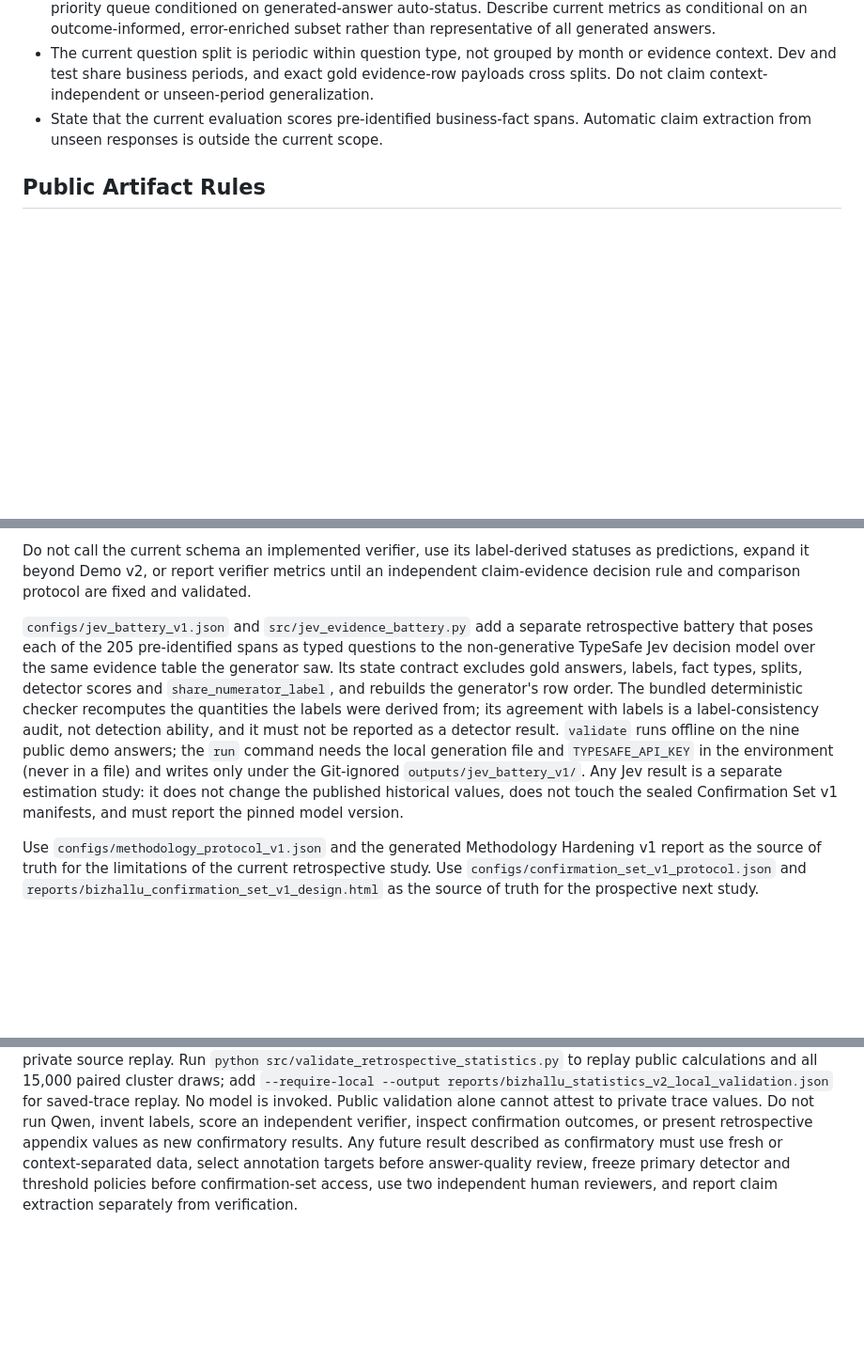
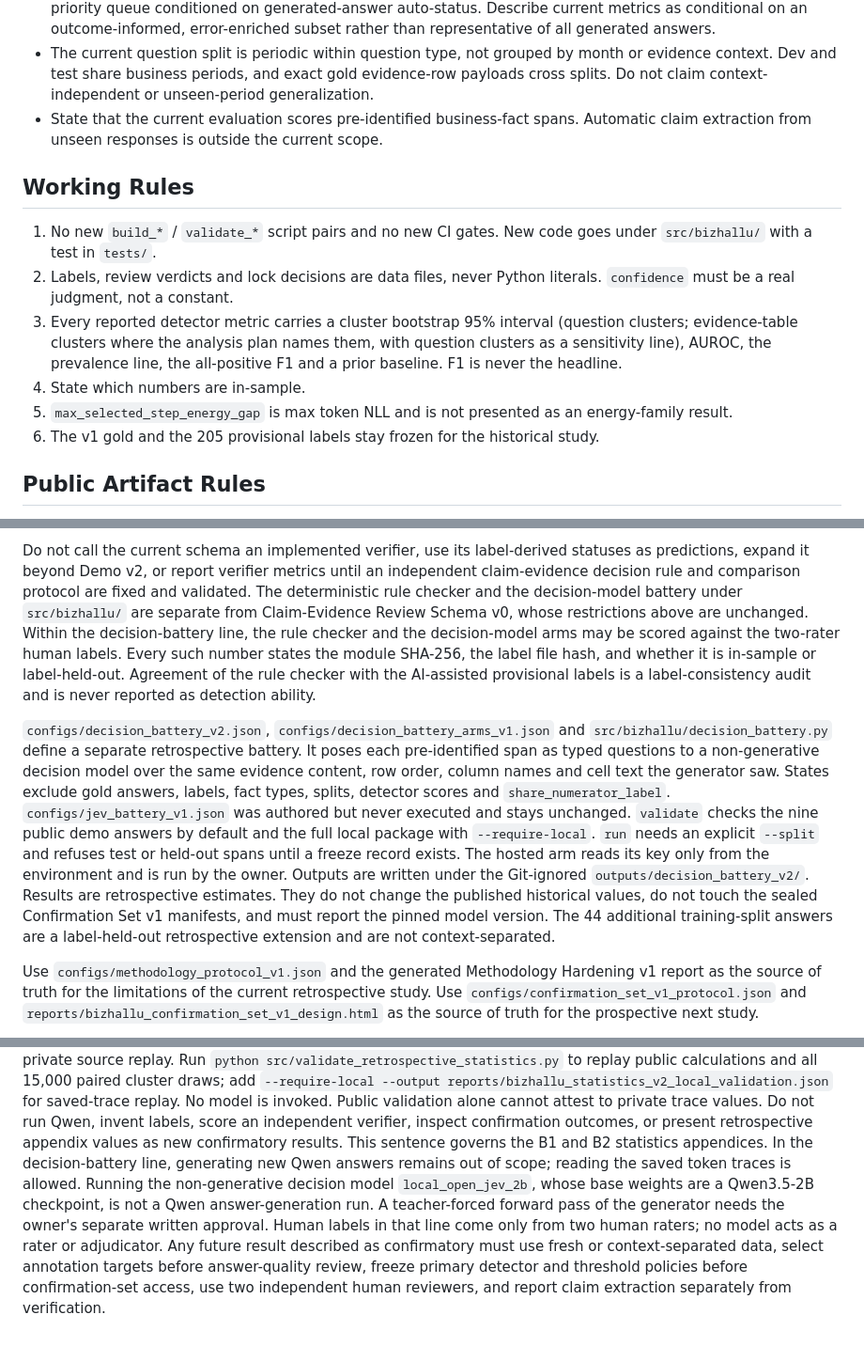
Before and after one commit to Yuchi-Wang02/bizhallu, a Markdown page: AGENTS.md, 3 parts joined by grey strips. Shown at 94% size. Drawn GitHub-style; blank space fills up the shorter version.

Commit message:
T1.12: land AGENTS.md amendments A1, A2, A3, A6 and A7
Owner-approved text from the amendment draft (approved at gate G0),
inserted verbatim:
- A1 scopes "this batch" to the September 5 presentation batch.
- A2 separates the rule checker and decision battery from Claim-Evidence
  Review Schema v0 and states how their numbers are reported.
- A3 states what "run Qwen" covers in the decision-battery line.
- A6 replaces the PR #1 battery paragraph and drops its validate line
  from the checklist.
- A7 adds the Working Rules section (sprint rules 1 to 6).

Co-Authored-By: Claude Opus 5.5 <noreply@anthropic.com>

```diff
--- a/AGENTS.md
+++ b/AGENTS.md
@@ -39,6 +39,15 @@ Use this public positioning:
 - State that the current evaluation scores pre-identified business-fact spans.
   Automatic claim extraction from unseen responses is outside the current scope.
 
+## Working Rules
+
+1. No new `build_*` / `validate_*` script pairs and no new CI gates. New code goes under `src/bizhallu/` with a test in `tests/`.
+2. Labels, review verdicts and lock decisions are data files, never Python literals. `confidence` must be a real judgment, not a constant.
+3. Every reported detector metric carries a cluster bootstrap 95% interval (question clusters; evidence-table clusters where the analysis plan names them, with question clusters as a sensitivity line), AUROC, the prevalence line, the all-positive F1 and a prior baseline. F1 is never the headline.
+4. State which numbers are in-sample.
+5. `max_selected_step_energy_gap` is max token NLL and is not presented as an energy-family result.
+6. The v1 gold and the 205 provisional labels stay frozen for the historical study.
+
 ## Public Artifact Rules
 
 - `docs/` is the GitHub Pages source of truth.
@@ -170,21 +181,29 @@ Do not call the current schema an implemented verifier, use its label-derived
 statuses as predictions, expand it beyond Demo v2, or report verifier metrics until
 an independent claim-evidence decision rule and comparison protocol are fixed and
 validated.
+The deterministic rule checker and the decision-model battery under `src/bizhallu/`
+are separate from Claim-Evidence Review Schema v0, whose restrictions above are
+unchanged. Within the decision-battery line, the rule checker and the
+decision-model arms may be scored against the two-rater human labels. Every such
+number states the module SHA-256, the label file hash, and whether it is in-sample
+or label-held-out. Agreement of the rule checker with the AI-assisted provisional
+labels is a label-consistency audit and is never reported as detection ability.
 
-`configs/jev_battery_v1.json` and `src/jev_evidence_battery.py` add a separate
-retrospective battery that poses each of the 205 pre-identified spans as typed
-questions to the non-generative TypeSafe Jev decision model over the same
-evidence table the generator saw. Its state contract excludes gold answers,
-labels, fact types, splits, detector scores and `share_numerator_label`, and
-rebuilds the generator's row order. The bundled deterministic checker recomputes
-the quantities the labels were derived from; its agreement with labels is a
-label-consistency audit, not detection ability, and it must not be reported as
-a detector result. `validate` runs offline on the nine public demo answers; the
-`run` command needs the local generation file and `TYPESAFE_API_KEY` in the
-environment (never in a file) and writes only under the Git-ignored
-`outputs/jev_battery_v1/`. Any Jev result is a separate estimation study: it
-does not change the published historical values, does not touch the sealed
-Confirmation Set v1 manifests, and must report the pinned model version.
+`configs/decision_battery_v2.json`, `configs/decision_battery_arms_v1.json` and
+`src/bizhallu/decision_battery.py` define a separate retrospective battery. It
+poses each pre-identified span as typed questions to a non-generative decision
+model over the same evidence content, row order, column names and cell text the
+generator saw. States exclude gold answers, labels, fact types, splits, detector
+scores and `share_numerator_label`. `configs/jev_battery_v1.json` was authored but
+never executed and stays unchanged. `validate` checks the nine public demo answers
+by default and the full local package with `--require-local`. `run` needs an
+explicit `--split` and refuses test or held-out spans until a freeze record
+exists. The hosted arm reads its key only from the environment and is run by the
+owner. Outputs are written under the Git-ignored `outputs/decision_battery_v2/`.
+Results are retrospective estimates. They do not change the published historical
+values, do not touch the sealed Confirmation Set v1 manifests, and must report the
+pinned model version. The 44 additional training-split answers are a label-held-out
+retrospective extension and are not context-separated.
 
 Use `configs/methodology_protocol_v1.json` and the generated Methodology
 Hardening v1 report as the source of truth for the limitations of the current
@@ -304,6 +323,13 @@ reports/bizhallu_statistics_v2_local_validation.json` for saved-trace replay.
 No model is invoked. Public validation alone cannot attest to private trace values.
 Do not run Qwen, invent labels, score an independent verifier, inspect confirmation
 outcomes, or present retrospective appendix values as new confirmatory results.
+This sentence governs the B1 and B2 statistics appendices. In the decision-battery
+line, generating new Qwen answers remains out of scope; reading the saved token
+traces is allowed. Running the non-generative decision model `local_open_jev_2b`,
+whose base weights are a Qwen3.5-2B checkpoint, is not a Qwen answer-generation
+run. A teacher-forced forward pass of the generator needs the owner's separate
+written approval. Human labels in that line come only from two human raters; no
+model acts as a rater or adjudicator.
 Any future
 result described as confirmatory must use
 fresh or context-separated data, select annotation targets before answer-quality
```
Also changed, not shown: other parts of AGENTS.md (+3 -1 lines).
